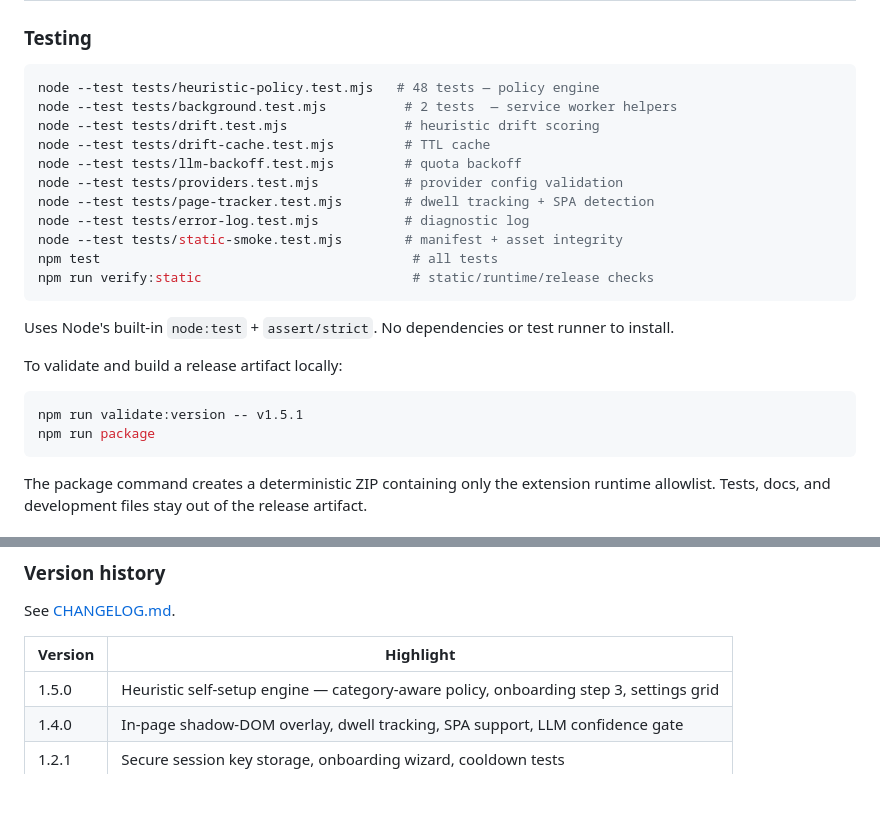
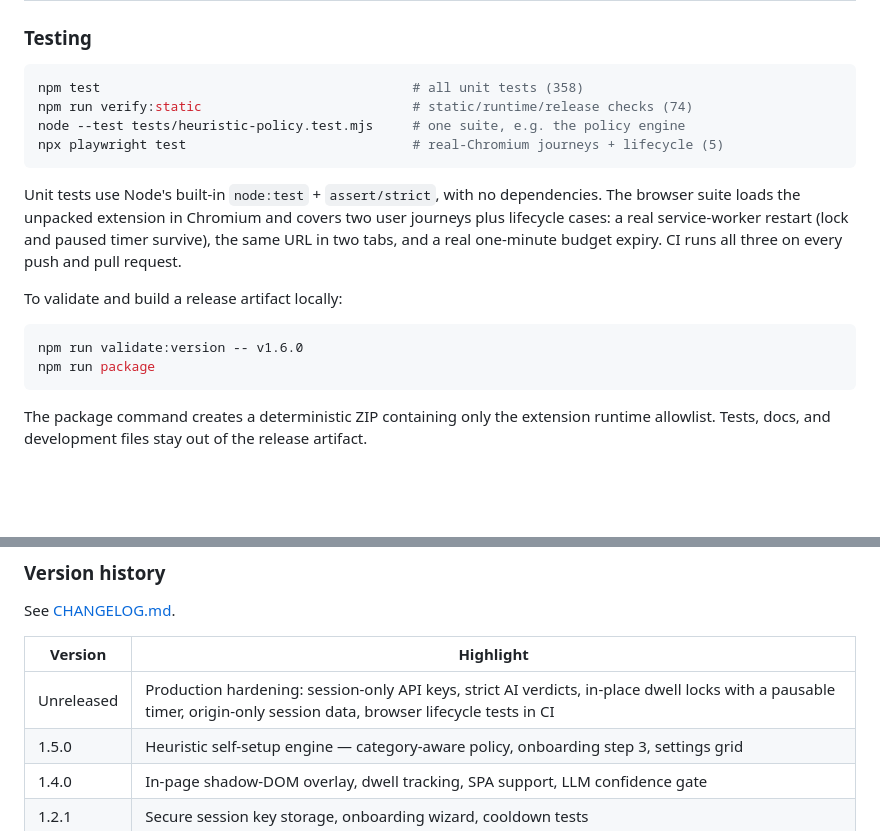
Before and after one commit to harshabala/IntentLock, a Markdown page: README.md, 2 parts joined by grey strips. GitHub-like rendering; blank space fills up the shorter version.

Commit message:
docs(readme): Current test commands, browser suite and hardening release row

````diff
--- a/README.md
+++ b/README.md
@@ -262,25 +262,18 @@ Key `chrome.storage.local` entries:
 ### Testing
 
 ```bash
-node --test tests/heuristic-policy.test.mjs   # 48 tests — policy engine
-node --test tests/background.test.mjs          # 2 tests  — service worker helpers
-node --test tests/drift.test.mjs               # heuristic drift scoring
-node --test tests/drift-cache.test.mjs         # TTL cache
-node --test tests/llm-backoff.test.mjs         # quota backoff
-node --test tests/providers.test.mjs           # provider config validation
-node --test tests/page-tracker.test.mjs        # dwell tracking + SPA detection
-node --test tests/error-log.test.mjs           # diagnostic log
-node --test tests/static-smoke.test.mjs        # manifest + asset integrity
-npm test                                        # all tests
-npm run verify:static                           # static/runtime/release checks
+npm test                                        # all unit tests (358)
+npm run verify:static                           # static/runtime/release checks (74)
+node --test tests/heuristic-policy.test.mjs     # one suite, e.g. the policy engine
+npx playwright test                             # real-Chromium journeys + lifecycle (5)
 ```
 
-Uses Node's built-in `node:test` + `assert/strict`. No dependencies or test runner to install.
+Unit tests use Node's built-in `node:test` + `assert/strict`, with no dependencies. The browser suite loads the unpacked extension in Chromium and covers two user journeys plus lifecycle cases: a real service-worker restart (lock and paused timer survive), the same URL in two tabs, and a real one-minute budget expiry. CI runs all three on every push and pull request.
 
 To validate and build a release artifact locally:
 
 ```bash
-npm run validate:version -- v1.5.1
+npm run validate:version -- v1.6.0
 npm run package
 ```
 
@@ -306,6 +299,7 @@ See [CHANGELOG.md](CHANGELOG.md).
 
 | Version | Highlight |
 |---------|-----------|
+| Unreleased | Production hardening: session-only API keys, strict AI verdicts, in-place dwell locks with a pausable timer, origin-only session data, browser lifecycle tests in CI |
 | 1.5.0 | Heuristic self-setup engine — category-aware policy, onboarding step 3, settings grid |
 | 1.4.0 | In-page shadow-DOM overlay, dwell tracking, SPA support, LLM confidence gate |
 | 1.2.1 | Secure session key storage, onboarding wizard, cooldown tests |
````
